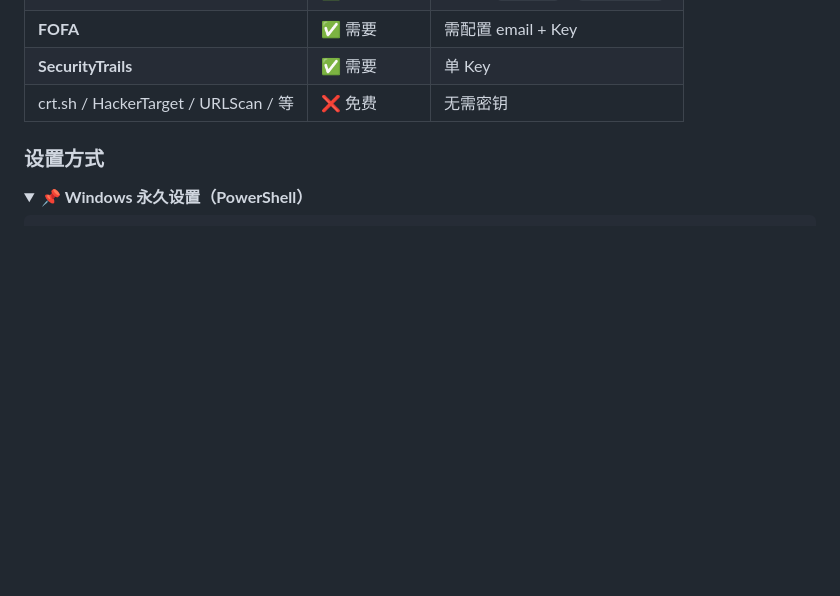
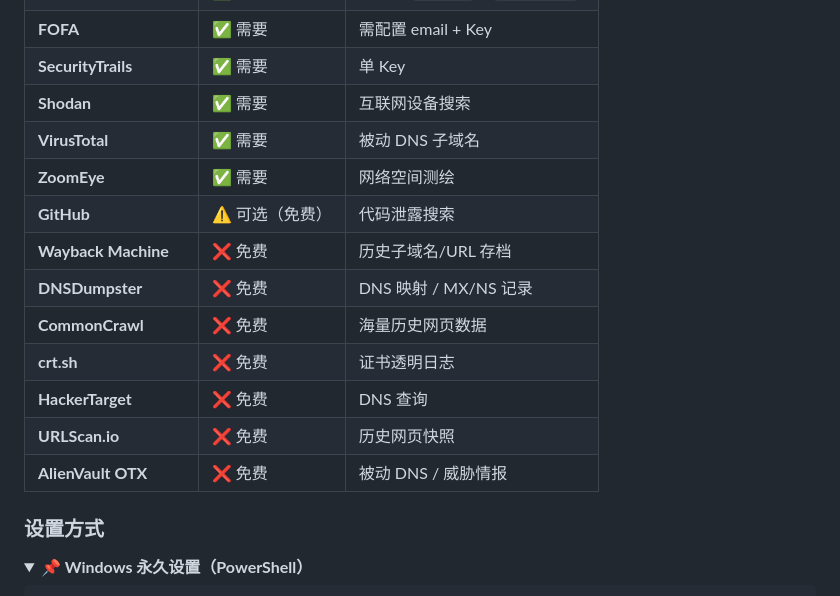
Before and after one commit to TrueFurina/passive-recon, a Markdown page: README.md, the part around the change. GitHub-like rendering; folded sections open; blank space fills up the shorter version.

Commit message:
docs: 更新数据源清单为 15 个被动源

```diff
--- a/README.md
+++ b/README.md
@@ -71,7 +71,17 @@ python cli.py collect --domain example.com 某企业
 | **Qichacha（企查查）** | ✅ 需要 | 需配置 `app_key` + `secret_key` |
 | **FOFA** | ✅ 需要 | 需配置 email + Key |
 | **SecurityTrails** | ✅ 需要 | 单 Key |
-| crt.sh / HackerTarget / URLScan / 等 | ❌ 免费 | 无需密钥 |
+| **Shodan** | ✅ 需要 | 互联网设备搜索 |
+| **VirusTotal** | ✅ 需要 | 被动 DNS 子域名 |
+| **ZoomEye** | ✅ 需要 | 网络空间测绘 |
+| **GitHub** | ⚠️ 可选（免费） | 代码泄露搜索 |
+| **Wayback Machine** | ❌ 免费 | 历史子域名/URL 存档 |
+| **DNSDumpster** | ❌ 免费 | DNS 映射 / MX/NS 记录 |
+| **CommonCrawl** | ❌ 免费 | 海量历史网页数据 |
+| **crt.sh** | ❌ 免费 | 证书透明日志 |
+| **HackerTarget** | ❌ 免费 | DNS 查询 |
+| **URLScan.io** | ❌ 免费 | 历史网页快照 |
+| **AlienVault OTX** | ❌ 免费 | 被动 DNS / 威胁情报 |
 
 ### 设置方式
 
```
